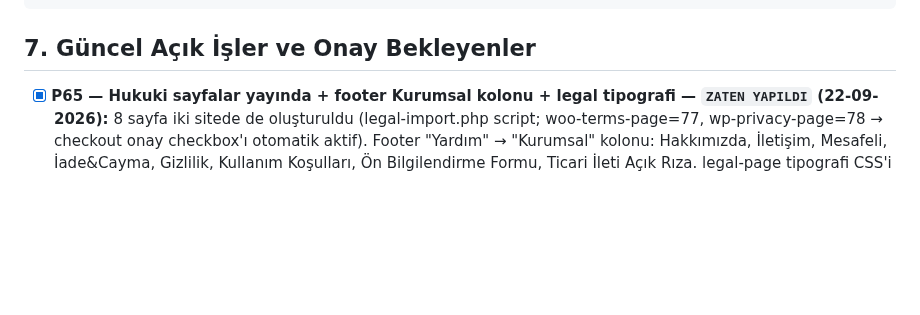
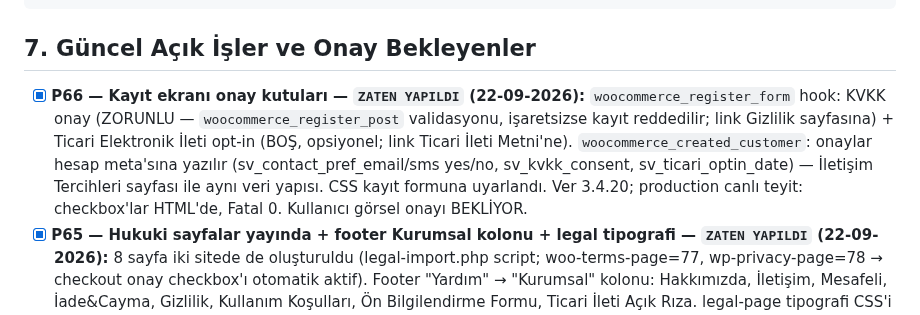
Before and after one commit to salihsungur/sutre, a Markdown page: AGENTS.md, the part around the change. Rendered like a GitHub page; blank space fills up the shorter version.

Commit message:
docs(agents): P66 kaydı

```diff
--- a/AGENTS.md
+++ b/AGENTS.md
@@ -152,6 +152,7 @@ cp -a ~/repositories/sutre/theme/sutre-child-v2 ~/staging.sutre.store/wp-content
 
 ## 7. Güncel Açık İşler ve Onay Bekleyenler
 
+- [x] **P66 — Kayıt ekranı onay kutuları — `ZATEN YAPILDI` (22-09-2026):** `woocommerce_register_form` hook: KVKK onay (ZORUNLU — `woocommerce_register_post` validasyonu, işaretsizse kayıt reddedilir; link Gizlilik sayfasına) + Ticari Elektronik İleti opt-in (BOŞ, opsiyonel; link Ticari İleti Metni'ne). `woocommerce_created_customer`: onaylar hesap meta'sına yazılır (sv_contact_pref_email/sms yes/no, sv_kvkk_consent, sv_ticari_optin_date) — İletişim Tercihleri sayfası ile aynı veri yapısı. CSS kayıt formuna uyarlandı. Ver 3.4.20; production canlı teyit: checkbox'lar HTML'de, Fatal 0. Kullanıcı görsel onayı BEKLİYOR.
 - [x] **P65 — Hukuki sayfalar yayında + footer Kurumsal kolonu + legal tipografi — `ZATEN YAPILDI` (22-09-2026):** 8 sayfa iki sitede de oluşturuldu (legal-import.php script; woo-terms-page=77, wp-privacy-page=78 → checkout onay checkbox'ı otomatik aktif). Footer "Yardım" → "Kurumsal" kolonu: Hakkımızda, İletişim, Mesafeli, İade&Cayma, Gizlilik, Kullanım Koşulları, Ön Bilgilendirme Formu, Ticari İleti Açık Rıza. legal-page tipografi CSS'i (serif h2, uppercase h3, silk li imleci, legal-note kutusu). Deploy 6/6 SHA PASS (staging+production), canlı teyit: legal-css 1 / Kurumsal 1 / Fatal 0 her iki sitede. Kullanıcı görsel onayı BEKLİYOR.
 - [x] **P64 — Hukuki sayfa promptları hazırlandı — `ZATEN YAPILDI` (22-09-2026):** PayTR destek merkezi gereksinimi web_search ile doğrulandı: gizlilik politikası + mesafeli satış + teslimat/iade şartları + HAKKIMIZDA + İLETİŞİM sayfaları aktif olmalı (son ikisi bizde eksikti — promptlara eklendi). 5 prompt dosyası yazıldı (`docs/legal-prompts/prompt-1..5`) + masaüstüne kopyalandı (`SUTRE/8-Sozlesme-Promptlari/`). Her prompt iki aşamalı: AI önce placeholder sorularını sorar, sonra mevzuat çerçeveli tam metin yazar; avukat-onayı notu zorunlu. Kullanıcı AI oturumlarını kendisi yürütecek; metinler WP'ye kullanıcı yapıştıracak. AI çıktısı avukat onayına kadar LEGAL_REVIEW sayılır.
 - [x] **P62 — PRODUCTION CANLI: sutre.store migration — `ZATEN YAPILDI` (22-09-2026):** Taşıma değil KOPYALAMA (staging geliştirme ortamı olarak kaldı). Adımlar: (1) DB yedeği phpMyAdmin (kullanıcı), (2) `spokenla_sutre_prod` DB + user oluşturma (kullanıcı; şifre `/host/desktop/sutre-db-prod.txt` — repo'ya ASLA), (3) `cp -a /home/spokenla/staging.sutre.store/. /home/spokenla/sutre.store/` (kullanıcı), (4) production wp-config DB bilgileri FTP ile güncellendi (SHA PASS; prefix `sutr_` korunur), (5) URL search-replace: srdb aracı (`/srdb-arac/` docroot dışına FTP; kullanım sonrası sunucudan silindi) — kullanıcı çalıştırdı: **118 değişiklik/115 güncelleme** (sutr_posts 78, sutr_options 4 = siteurl+home, sutr_users 1, wc_admin_note_actions 30); ill-typed serialization atlamaları (sessions/cache) bilinen zararsız durum. **Canlı doğrulama (curl):** SSL sertifika geçerli (doğrulamalı istek 200), http→https 301, / + /shop/ + /product/jakarli-sal/ + /my-account/ + /cart/ 200 & Fatal 0, /checkout/ 302 (boş sepet login), HTML'de staging referansı 0. DNS daha önce hazır idi; WP adres ayarları DB'den gelir. Kullanıcı login testi BEKLİYOR.
```
